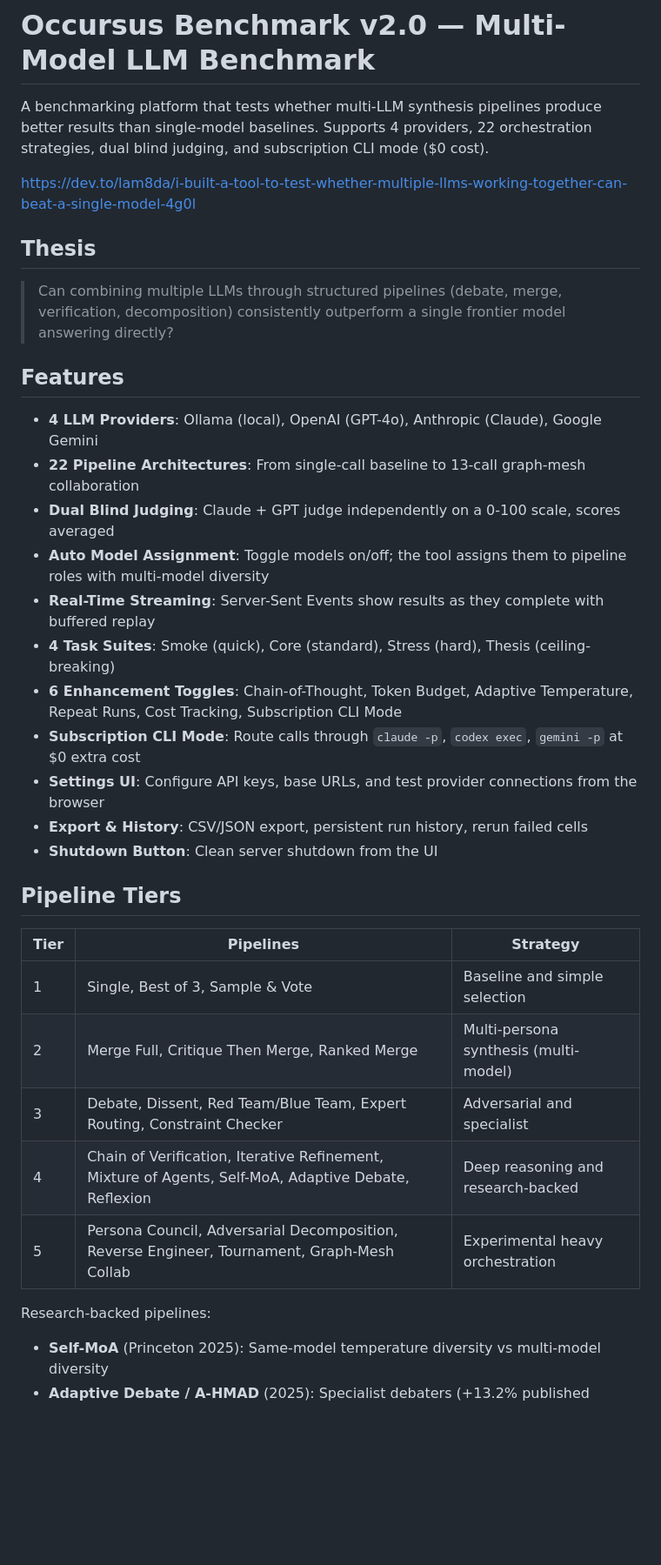
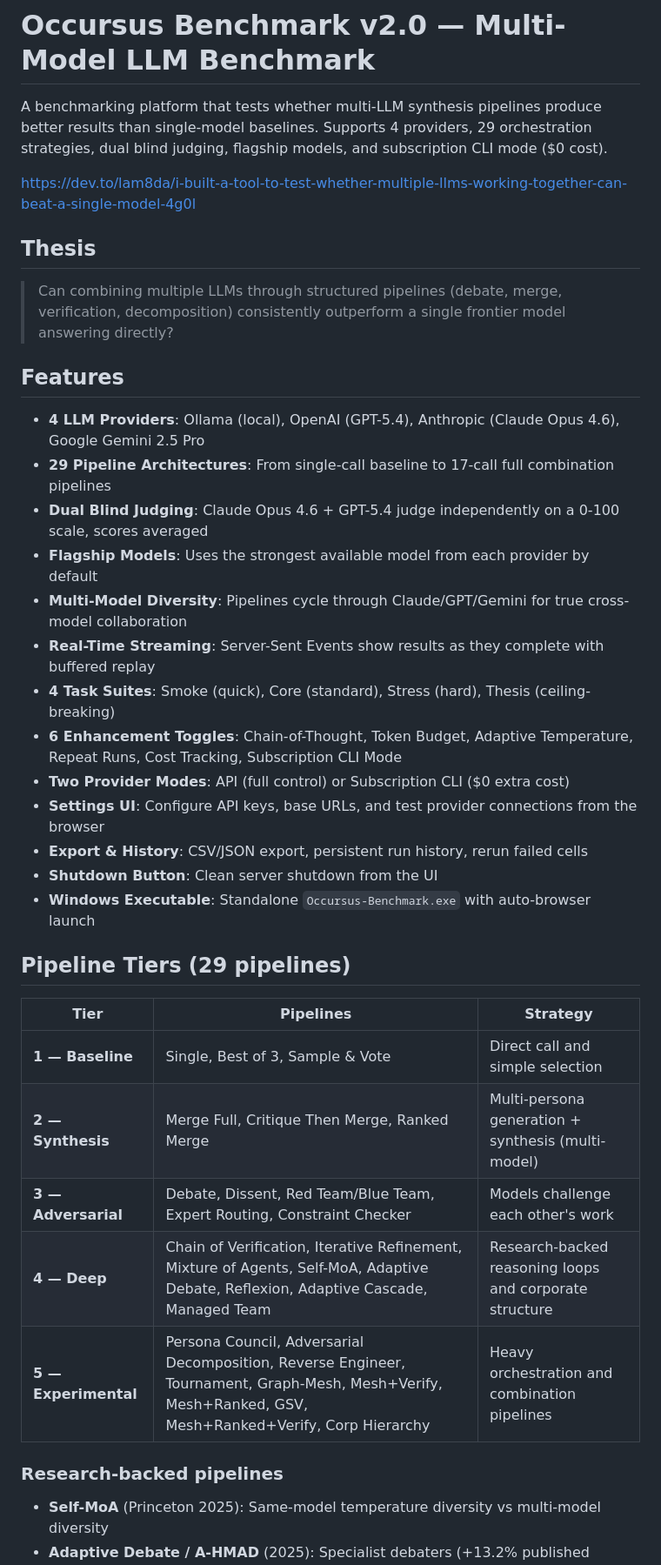
Before and after one commit to rich1398/Multi-Model-Benchmarking, a Markdown page: README.md, the part around one of its changes. Shown at 87% size. Drawn GitHub-style; blank space fills up the shorter version.

```diff
--- a/README.md
+++ b/README.md
@@ -1,6 +1,6 @@
 # Occursus Benchmark v2.0 — Multi-Model LLM Benchmark
 
-A benchmarking platform that tests whether multi-LLM synthesis pipelines produce better results than single-model baselines. Supports 4 providers, 22 orchestration strategies, dual blind judging, and subscription CLI mode ($0 cost).
+A benchmarking platform that tests whether multi-LLM synthesis pipelines produce better results than single-model baselines. Supports 4 providers, 29 orchestration strategies, dual blind judging, flagship models, and subscription CLI mode ($0 cost).
 
 https://dev.to/lam8da/i-built-a-tool-to-test-whether-multiple-llms-working-together-can-beat-a-single-model-4g0l
 
@@ -10,29 +10,31 @@ https://dev.to/lam8da/i-built-a-tool-to-test-whether-multiple-llms-working-toget
 
 ## Features
 
-- **4 LLM Providers**: Ollama (local), OpenAI (GPT-4o), Anthropic (Claude), Google Gemini
-- **22 Pipeline Architectures**: From single-call baseline to 13-call graph-mesh collaboration
-- **Dual Blind Judging**: Claude + GPT judge independently on a 0-100 scale, scores averaged
-- **Auto Model Assignment**: Toggle models on/off; the tool assigns them to pipeline roles with multi-model diversity
+- **4 LLM Providers**: Ollama (local), OpenAI (GPT-5.4), Anthropic (Claude Opus 4.6), Google Gemini 2.5 Pro
+- **29 Pipeline Architectures**: From single-call baseline to 17-call full combination pipelines
+- **Dual Blind Judging**: Claude Opus 4.6 + GPT-5.4 judge independently on a 0-100 scale, scores averaged
+- **Flagship Models**: Uses the strongest available model from each provider by default
+- **Multi-Model Diversity**: Pipelines cycle through Claude/GPT/Gemini for true cross-model collaboration
 - **Real-Time Streaming**: Server-Sent Events show results as they complete with buffered replay
 - **4 Task Suites**: Smoke (quick), Core (standard), Stress (hard), Thesis (ceiling-breaking)
 - **6 Enhancement Toggles**: Chain-of-Thought, Token Budget, Adaptive Temperature, Repeat Runs, Cost Tracking, Subscription CLI Mode
-- **Subscription CLI Mode**: Route calls through `claude -p`, `codex exec`, `gemini -p` at $0 extra cost
+- **Two Provider Modes**: API (full control) or Subscription CLI ($0 extra cost)
 - **Settings UI**: Configure API keys, base URLs, and test provider connections from the browser
 - **Export & History**: CSV/JSON export, persistent run history, rerun failed cells
 - **Shutdown Button**: Clean server shutdown from the UI
+- **Windows Executable**: Standalone `Occursus-Benchmark.exe` with auto-browser launch
 
-## Pipeline Tiers
+## Pipeline Tiers (29 pipelines)
 
 | Tier | Pipelines | Strategy |
 |------|-----------|----------|
-| 1 | Single, Best of 3, Sample & Vote | Baseline and simple selection |
-| 2 | Merge Full, Critique Then Merge, Ranked Merge | Multi-persona synthesis (multi-model) |
-| 3 | Debate, Dissent, Red Team/Blue Team, Expert Routing, Constraint Checker | Adversarial and specialist |
-| 4 | Chain of Verification, Iterative Refinement, Mixture of Agents, Self-MoA, Adaptive Debate, Reflexion | Deep reasoning and research-backed |
-| 5 | Persona Council, Adversarial Decomposition, Reverse Engineer, Tournament, Graph-Mesh Collab | Experimental heavy orchestration |
+| **1 — Baseline** | Single, Best of 3, Sample & Vote | Direct call and simple selection |
+| **2 — Synthesis** | Merge Full, Critique Then Merge, Ranked Merge | Multi-persona generation + synthesis (multi-model) |
+| **3 — Adversarial** | Debate, Dissent, Red Team/Blue Team, Expert Routing, Constraint Checker | Models challenge each other's work |
+| **4 — Deep** | Chain of Verification, Iterative Refinement, Mixture of Agents, Self-MoA, Adaptive Debate, Reflexion, Adaptive Cascade, Managed Team | Research-backed reasoning loops and corporate structure |
+| **5 — Experimental** | Persona Council, Adversarial Decomposition, Reverse Engineer, Tournament, Graph-Mesh, Mesh+Verify, Mesh+Ranked, GSV, Mesh+Ranked+Verify, Corp Hierarchy | Heavy orchestration and combination pipelines |
 
-Research-backed pipelines:
+### Research-backed pipelines
 - **Self-MoA** (Princeton 2025): Same-model temperature diversity vs multi-model diversity
 - **Adaptive Debate / A-HMAD** (2025): Specialist debaters (+13.2% published results)
 - **Reflexion** (2023+): Verbal self-reflection memory (>18% accuracy gains)
```
Also changed, not shown: other parts of README.md (+35 -9 lines).
